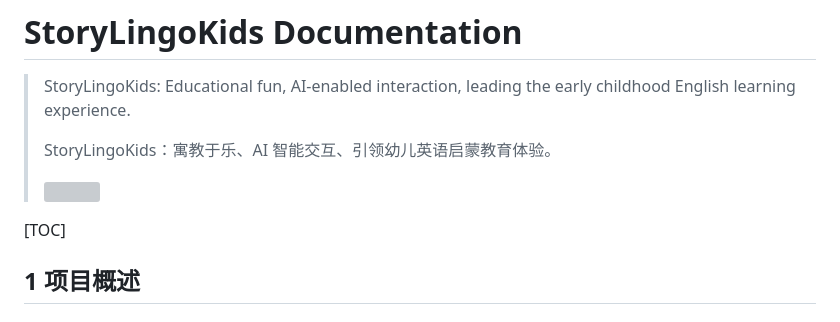
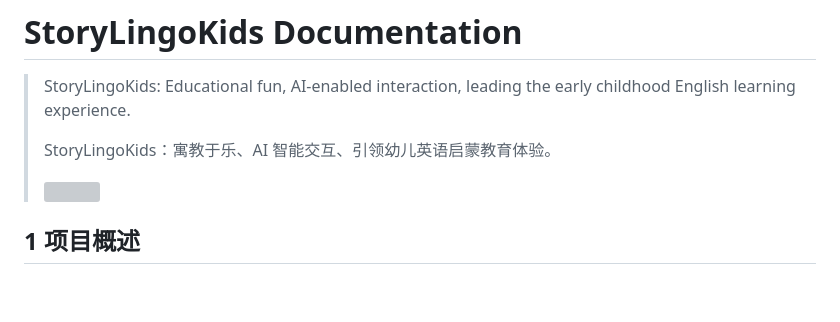
Before and after one commit to MinmusLin/Story_Lingo_Kids, a Markdown page: StoryLingoKids_Documentation.md, the part around the change. GitHub-like rendering; blank space fills up the shorter version; grey boxes are pictures that could not be loaded.

```diff
--- a/StoryLingoKids_Documentation.md
+++ b/StoryLingoKids_Documentation.md
@@ -5,8 +5,6 @@
 > StoryLingoKids：寓教于乐、AI 智能交互、引领幼儿英语启蒙教育体验。
 >
 > ![](assets/Logo.png)
-
-[TOC]
 
 ## 1 项目概述
 
```
Also changed, not shown: README.md (+0 -9 lines).
